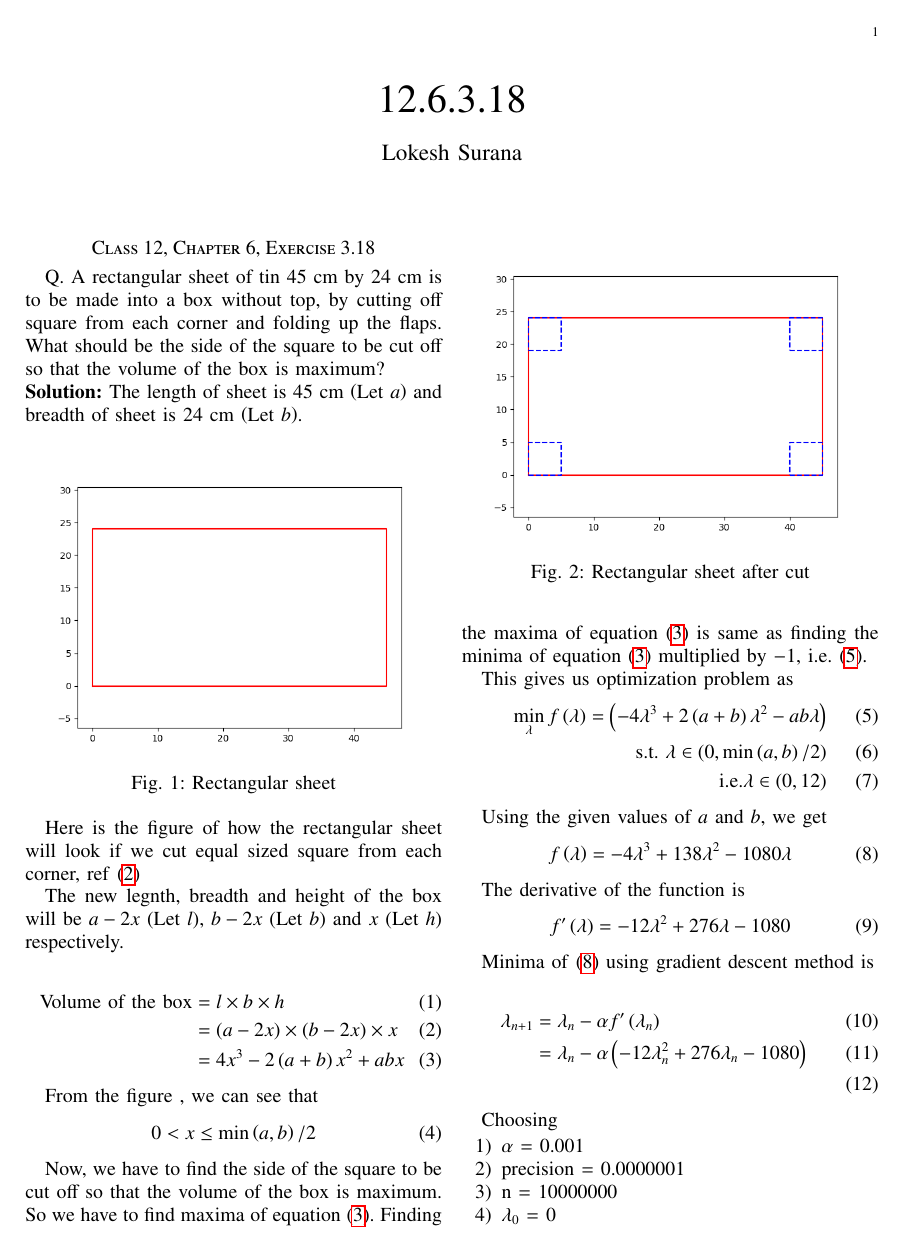
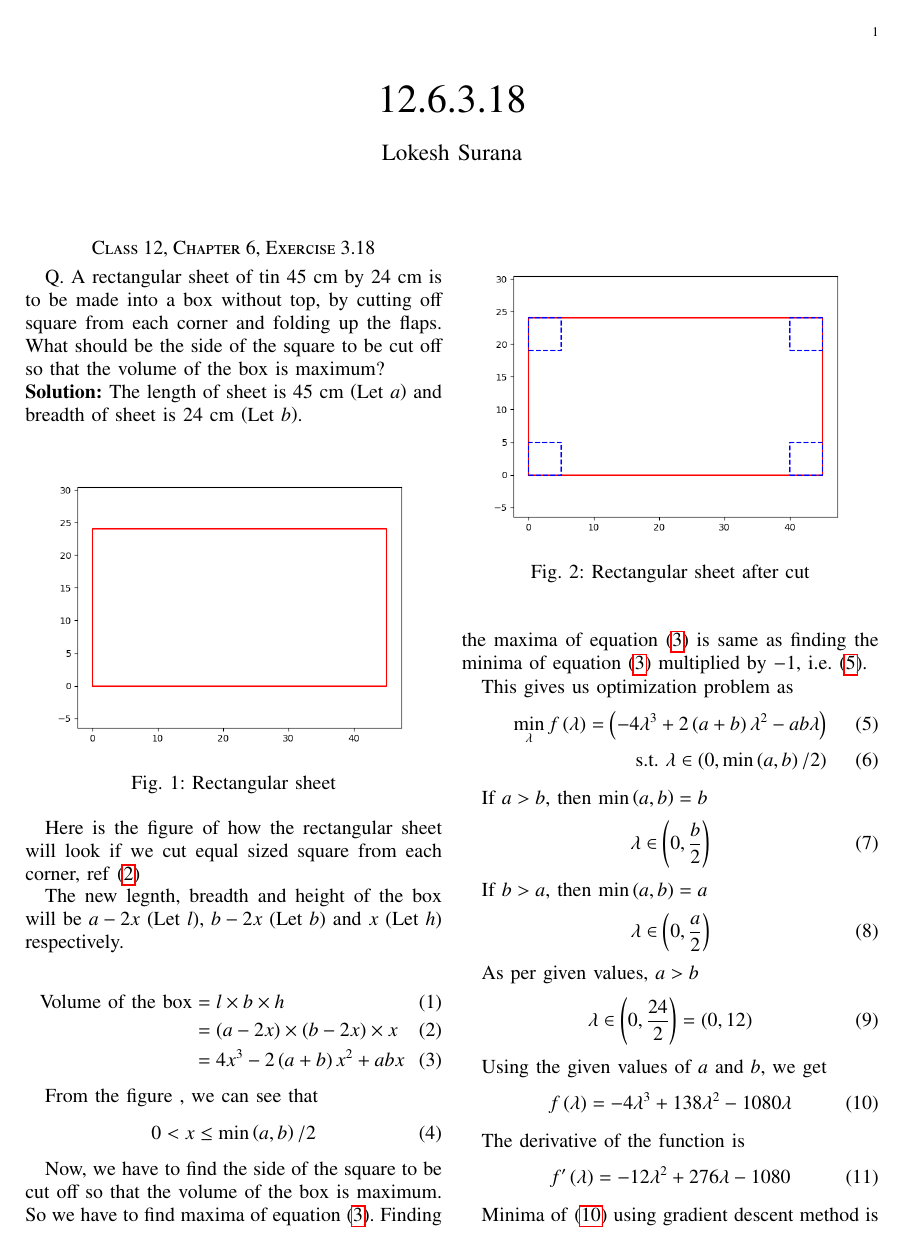
Before and after one commit to Lokesh8203/EE2802---Machine-learning, a LaTeX paper (12.6.3.18/main.tex): page 1 of 2. Compiled offline with pdfLaTeX.

Commit message:
minor change

```diff
--- a/12.6.3.18/main.tex
+++ b/12.6.3.18/main.tex
@@ -140,8 +140,22 @@ This gives us optimization problem as
 \begin{align}
     \label{eq:optimization}
     \min_{\lambda} f\brak{\lambda} = \brak{-4\lambda^3 + 2\brak{a+b}\lambda^2 - ab\lambda}\\
-    \text{s.t. } \lambda \in \brak{0, \min\brak{a,b}/2}\\
-    \text{i.e.} \lambda \in \brak{0, 12}
+    \text{s.t. } \lambda \in \brak{0, \min\brak{a,b}/2}
+\end{align}
+
+If $a > b$, then $\min\brak{a,b} = b$
+\begin{align}
+    \lambda \in \brak{0, \frac{b}{2}}
+\end{align}
+
+If $b > a$, then $\min\brak{a,b} = a$
+\begin{align}
+    \lambda \in \brak{0, \frac{a}{2}}
+\end{align}
+
+As per given values, $a>b$
+\begin{align}
+    \lambda \in \brak{0, \frac{24}{2}} = \brak{0, 12}
 \end{align}
 
 Using the given values of $a$ and $b$, we get
```
Also changed, not shown: 12.6.3.18/main.pdf.
